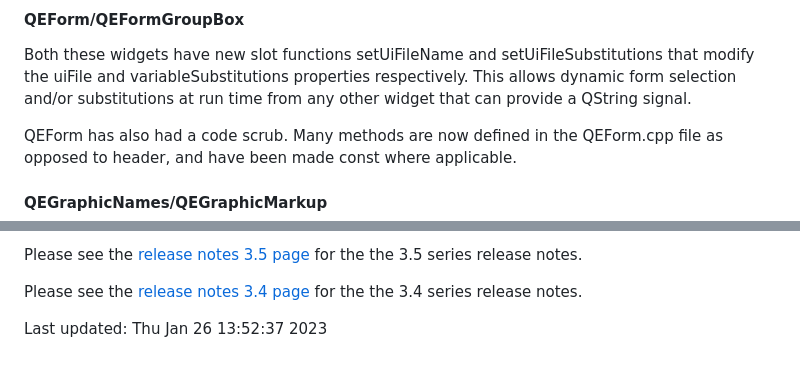
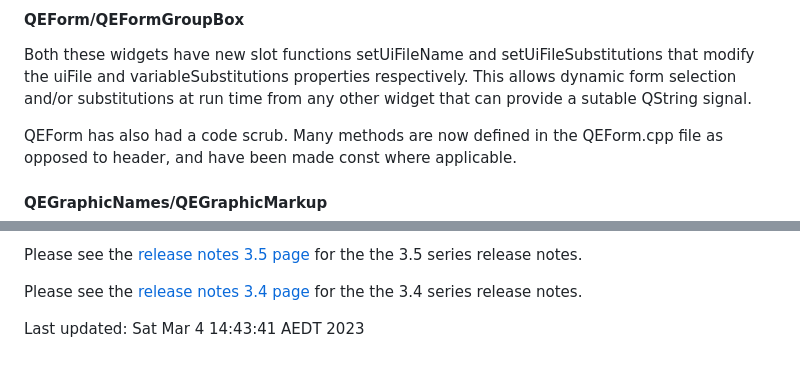
Before and after one commit to qtepics/qtepics.github.io, a Markdown page: release_notes.md, 2 parts joined by grey strips. Rendered like a GitHub page.

```diff
--- a/release_notes.md
+++ b/release_notes.md
@@ -80,7 +80,7 @@ flexible value presentation format.
 Both these widgets have new slot functions setUiFileName and setUiFileSubstitutions
 that modify the uiFile and variableSubstitutions properties respectively.
 This allows dynamic form selection and/or substitutions at run time from any
-other widget that can provide a QString signal.
+other widget that can provide a sutable QString signal.
 
 QEForm has also had a code scrub.
 Many methods are now defined in the QEForm.cpp file as opposed to header, and
@@ -139,5 +188,5 @@ the 3.5 series release notes.
 Please see the [release notes 3.4 page](release_notes_3.4.html) for the
 the 3.4 series release notes.
 
-<font size="-1">Last updated: Thu Jan 26 13:52:37 2023</font>
+<font size="-1">Last updated: Sat Mar  4 14:43:41 AEDT 2023</font>
 <br>
```
Also changed, not shown: other parts of release_notes.md (+52 -3 lines).
